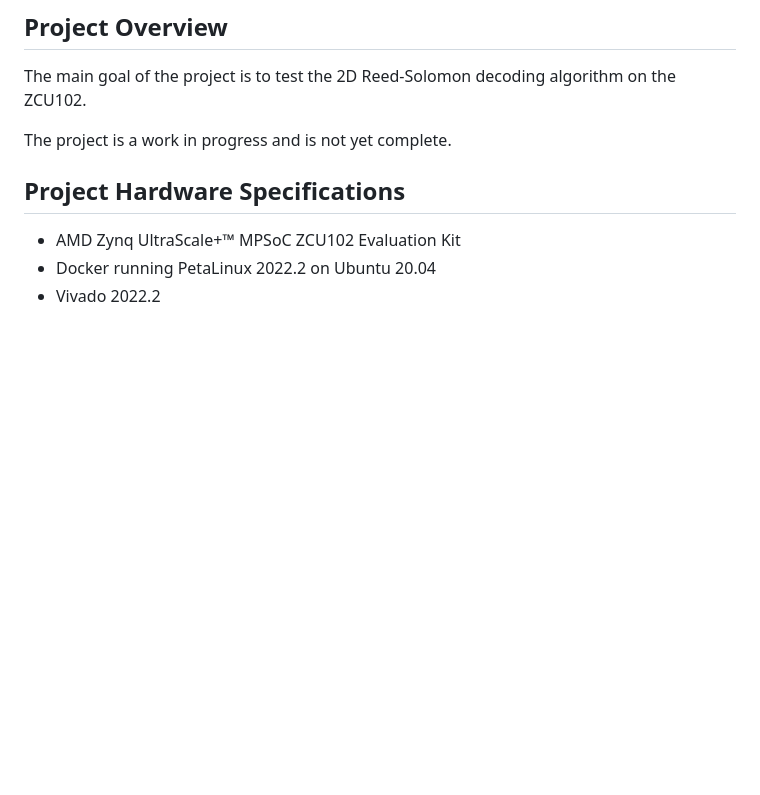
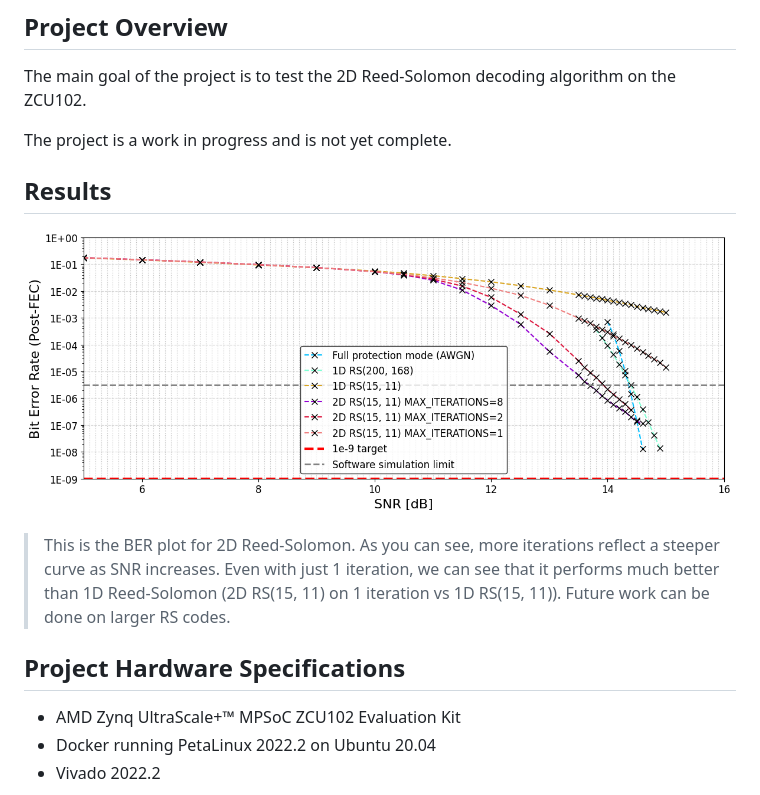
Before and after one commit to 0vp/uoft-research-intern-s25, a Markdown page: README.md, the part around the change. Drawn GitHub-style; pictures changed too: assets/ber_plot.png (added); blank space fills up the shorter version.

```diff
--- a/README.md
+++ b/README.md
@@ -21,6 +21,10 @@ This repository contains the code for my research internship at the University o
 The main goal of the project is to test the 2D Reed-Solomon decoding algorithm on the ZCU102.
 
 The project is a work in progress and is not yet complete.
+
+## Results
+![BER Plot](./assets/ber_plot.png)
+> This is the BER plot for 2D Reed-Solomon. As you can see, more iterations reflect a steeper curve as SNR increases. Even with just 1 iteration, we can see that it performs much better than 1D Reed-Solomon (2D RS(15, 11) on 1 iteration vs 1D RS(15, 11)). Future work can be done on larger RS codes.
 
 ## Project Hardware Specifications
 
```
Also changed, not shown: BER_SIM_ZCU102/README.md (+12 -1 lines), assets/block_diagram.png (added).
